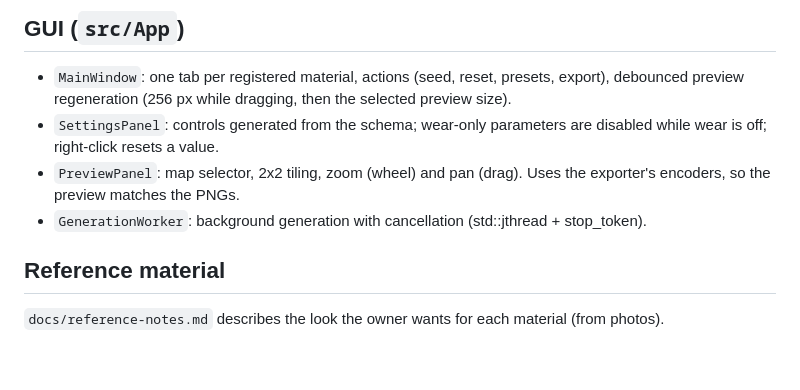
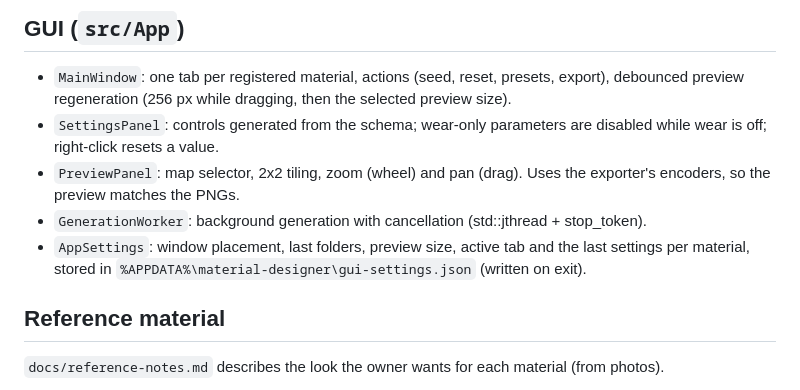
Before and after one commit to guidoschippers/material-designer, a Markdown page: CLAUDE.md, the part around the change. Drawn GitHub-style; blank space fills up the shorter version.

```diff
--- a/CLAUDE.md
+++ b/CLAUDE.md
@@ -128,6 +128,8 @@ Exit codes: 0 ok, 1 generic error, 2 invalid arguments, 3 unknown material, 4 in
 - `PreviewPanel`: map selector, 2x2 tiling, zoom (wheel) and pan (drag). Uses the exporter's
   encoders, so the preview matches the PNGs.
 - `GenerationWorker`: background generation with cancellation (std::jthread + stop_token).
+- `AppSettings`: window placement, last folders, preview size, active tab and the last settings
+  per material, stored in `%APPDATA%\material-designer\gui-settings.json` (written on exit).
 
 ## Reference material
 
```
Also changed, not shown: README.md (+15 -0 lines), docs/images/gui.jpg (added), docs/images/materials.jpg (added), docs/images/overlays.jpg (added), 6 other files.
